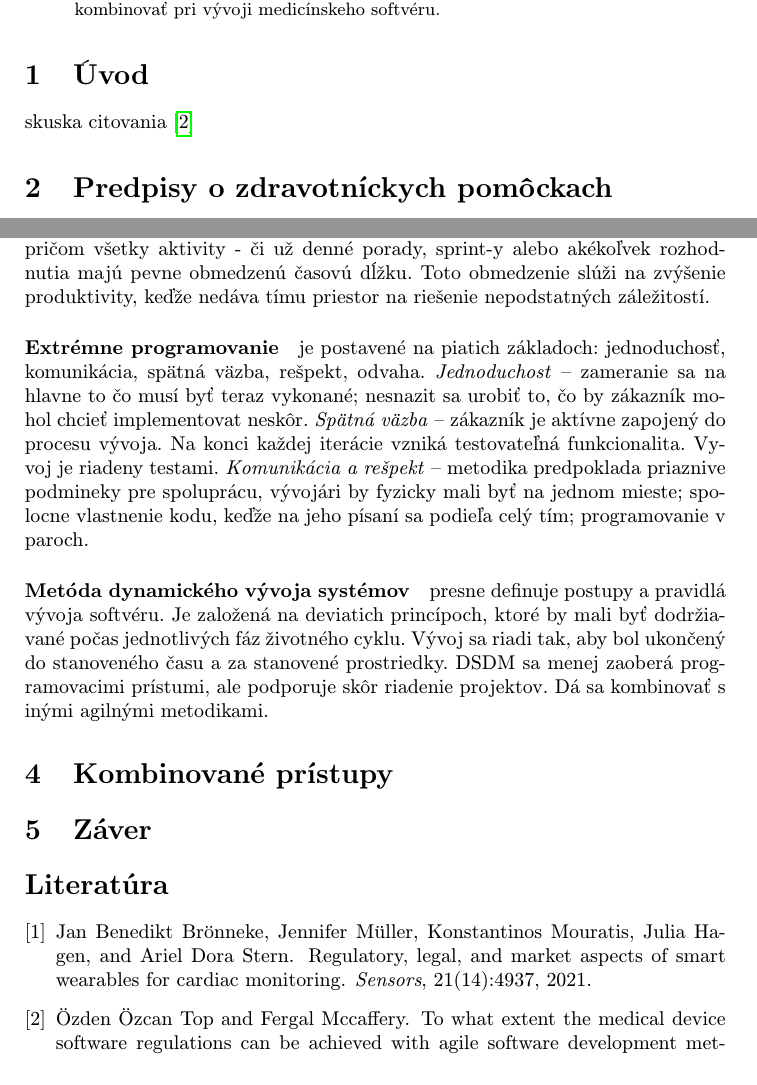
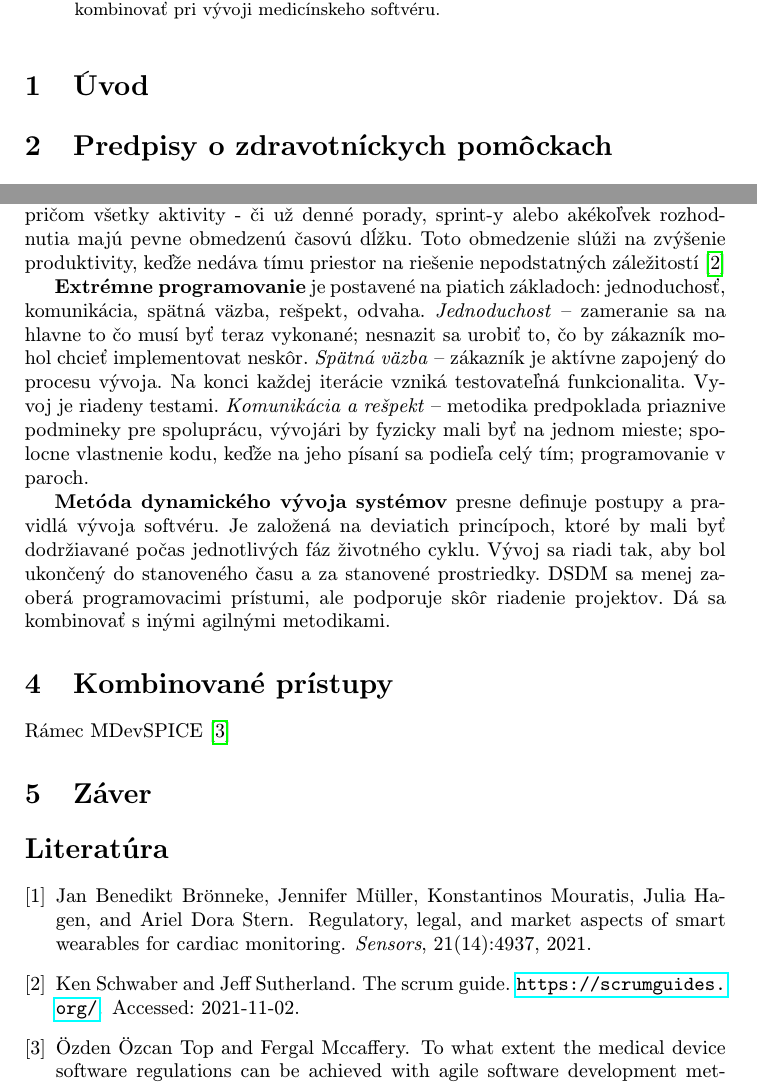
Before and after one commit to eirenfrin/MIP_clanok, a LaTeX paper (clanok.tex, which reads literatura.bib): two parts of pages 1 and 3 of 3, joined at a grey line, cut so that both start at the same text. Compiled offline with pdfLaTeX.

Commit message:
pridany zdroj

```diff
--- a/clanok.tex
+++ b/clanok.tex
@@ -38,8 +38,6 @@ V súčasnosti sa rýchlo vyvíja trh zdravotníckych prenositeľných zariaden
 
 \section{Úvod}
 
-skuska citovania\cite{mccaffery2019}
-
 \section{Predpisy o zdravotníckych pomôckach}
 European Medical Device Regulation 2017/745 (MDR): za zdravotnícku pomôcku sa považuje akýkoľvek výrobok, ktorý je výrobcom určený na použitie za účelom/mi ako sú diagnostika, predikcia, sledovanie, prevencia, liečba alebo zmiernenie choroby a ktorý nedosahuje svoj účinok pomocou farmakologických alebo imunologických prostriedkov. Pod túto definíciu spadá nielen softvér zabudovaný v špecializovaných prístrojoch, ale aj softvér ako taký, ak je určený na lekárske účely, tzv. SaMD. Podľa FDA existujú tri bezpečnostné triedy zdravotníckych pomôcok; europska klasifikácia je veľmi podobná. Pomôcky triedy I nie sú určené na udržiavanie ľudského života a nesmú predstavovať riziko poškodenia zdravia (napr. teplomer). Pomôcky triedy II by v prípade zlyhania mohli používateľom ublížiť. Zdravotnícke pomôcky triedy III sú zvyčajne pomôcky, ktoré podporujú alebo udržujú ľudský život (implantovateľný kardiostimulátor).
 Kľúčovým štandardom pre vývojárov medicínskeho softvéru je ISO IEC 62304:2006\cite{bronneke2021}.
@@ -68,16 +66,17 @@ Manifest pre agilný vývoj softvéru
 \item jednoduchý na pochopenie a
 \item ťažko zvládnuteľný
 \end{itemize}
-Tímy pracujúce podľa Scrum sú samo-organizované. Prácu vývojárskeho tímu usmerňuje scrum master, ktorý slúži ako styčný bod medzi ním a reprezentantom zákazníka. Scrum je založený aj na princípe ohraničenia času (time-boxing), pričom všetky aktivity - či už denné porady, sprint-y alebo akékoľvek rozhodnutia majú pevne obmedzenú časovú dĺžku. Toto obmedzenie slúži na zvýšenie produktivity, keďže nedáva tímu priestor na riešenie nepodstatných záležitostí.
+Tímy pracujúce podľa Scrum sú samo-organizované. Prácu vývojárskeho tímu usmerňuje scrum master, ktorý slúži ako styčný bod medzi ním a reprezentantom zákazníka. Scrum je založený aj na princípe ohraničenia času (time-boxing), pričom všetky aktivity - či už denné porady, sprint-y alebo akékoľvek rozhodnutia majú pevne obmedzenú časovú dĺžku. Toto obmedzenie slúži na zvýšenie produktivity, keďže nedáva tímu priestor na riešenie nepodstatných záležitostí\cite{scrum}
 
-\paragraph{Extrémne programovanie}je postavené na piatich základoch: jednoduchosť, komunikácia, spätná väzba, rešpekt, odvaha.
+\textbf{Extrémne programovanie} je postavené na piatich základoch: jednoduchosť, komunikácia, spätná väzba, rešpekt, odvaha.
 \emph{Jednoduchost} – zameranie sa na hlavne to čo musí byť teraz vykonané; nesnazit sa urobiť to, čo by zákazník mohol chcieť implementovat neskôr.
 \emph{Spätná väzba} – zákazník je aktívne zapojený do procesu vývoja. Na konci každej iterácie vzniká testovateľná funkcionalita. Vyvoj je riadeny testami.
 \emph{Komunikácia a rešpekt} – metodika predpoklada priaznive podmineky pre spoluprácu, vývojári by fyzicky mali byť na jednom mieste; spolocne vlastnenie kodu, keďže na jeho písaní sa podieľa celý tím; programovanie v paroch.
-\paragraph{Metóda dynamického vývoja systémov}presne definuje postupy a pravidlá vývoja softvéru. Je založená na deviatich princípoch, ktoré by mali byť dodržiavané počas jednotlivých fáz životného cyklu. Vývoj sa riadi tak, aby bol ukončený do stanoveného času a za stanovené prostriedky. DSDM sa menej zaoberá programovacimi prístumi, ale podporuje skôr riadenie projektov. Dá sa kombinovať s inými agilnými metodikami.
+
+\textbf{Metóda dynamického vývoja systémov} presne definuje postupy a pravidlá vývoja softvéru. Je založená na deviatich princípoch, ktoré by mali byť dodržiavané počas jednotlivých fáz životného cyklu. Vývoj sa riadi tak, aby bol ukončený do stanoveného času a za stanovené prostriedky. DSDM sa menej zaoberá programovacimi prístumi, ale podporuje skôr riadenie projektov. Dá sa kombinovať s inými agilnými metodikami.
 
 \section{Kombinované prístupy}
-
+Rámec MDevSPICE\cite{mccaffery2019}
 
 \section{Záver}
 
--- a/literatura.bib
+++ b/literatura.bib
@@ -28,3 +28,6 @@ DOI={10.1109/sehc.2013.6602471},
 journal={2013 5th International Workshop on Software Engineering in Health Care (SEHC)},
 author={McHugh, Martin and Cawley, Oisin and McCaffcry, Fergal and Richardson, Ita and Wang, Xiaofeng},
 year={2013}}
+
+@misc{scrum,
+	author = {Ken Schwaber and Jeff Sutherland},
```
Also changed, not shown: clanok.tex (2 more changed lines), literatura.bib (4 more changed lines).
